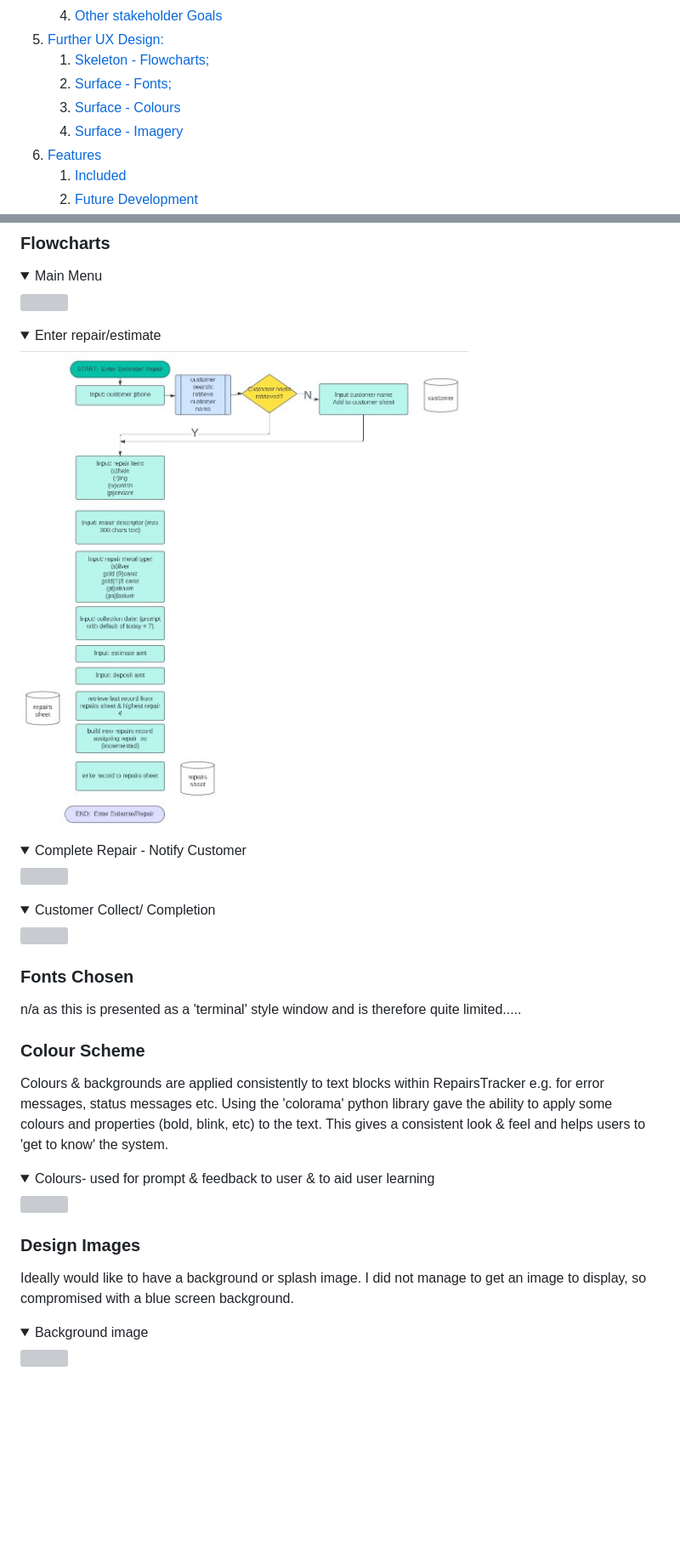
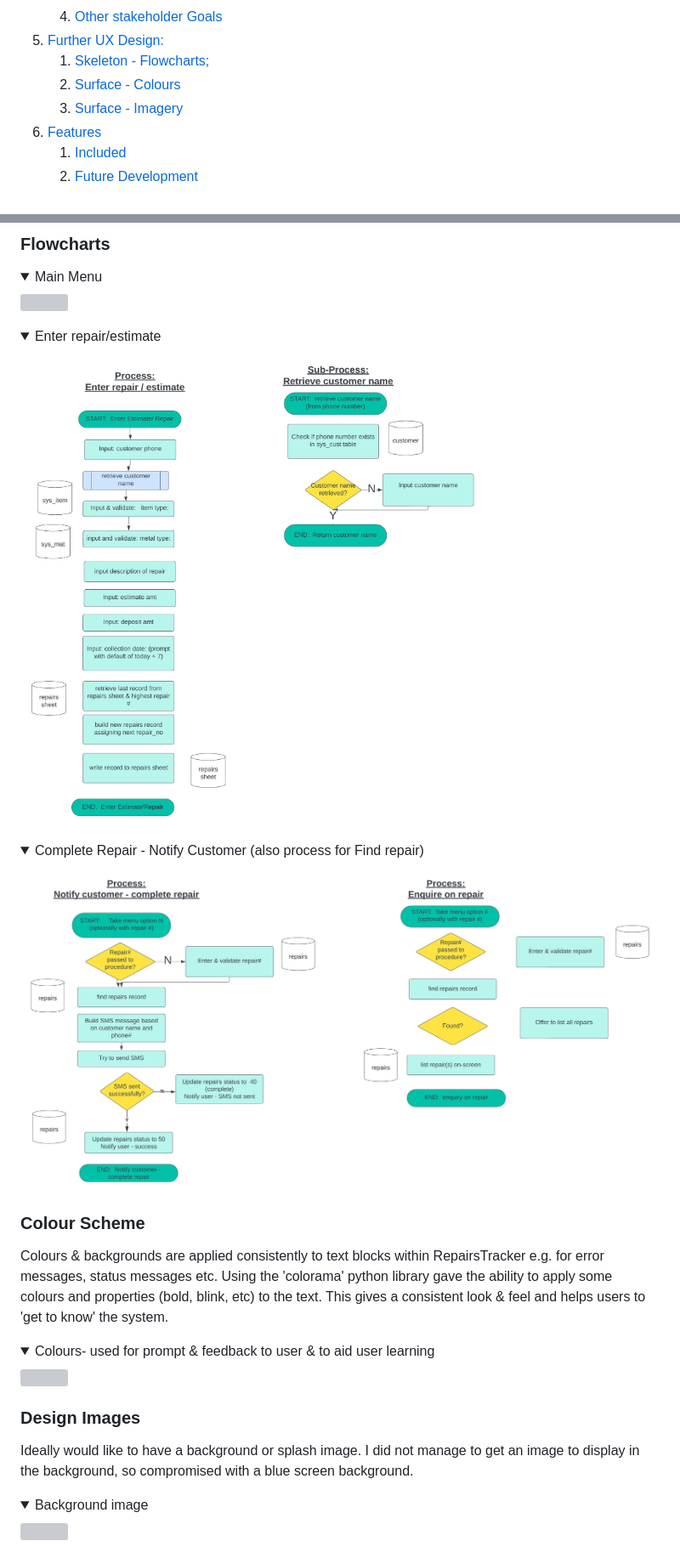
Before and after one commit to DeeMcCart/CI_PP3_RepairsTracker, a Markdown page: README.md, 2 parts joined by grey strips. Shown: that part at 85% size. Drawn GitHub-style; pictures changed too: docs/readme_images/flowchart_enter_repair.jpg (deleted), docs/readme_images/flowchart_enter_repair1.jpg (added), docs/readme_images/flowcharts_notify_find.jpg (added); folded sections open; blank space fills up the shorter version; grey boxes are pictures that could not be loaded.

Commit message:
Docs: update flowcharts in readme

```diff
--- a/README.md
+++ b/README.md
@@ -22,9 +22,8 @@
     4. [Other stakeholder Goals](#other-stakeholder-goals)
 5. [Further UX Design: ](#ux-design-decisions)
     1. [Skeleton - Flowcharts; ](#flowcharts)
-    2. [Surface - Fonts; ](#fonts-chosen)
-    3. [Surface - Colours](#colour-scheme)
-    4. [Surface - Imagery](#design-images)
+    2. [Surface - Colours](#colour-scheme)
+    3. [Surface - Imagery](#design-images)
 6. [Features](#features)
     1. [Included](#features-in-scope)
     2. [Future Development](#features-left-to-implement)
@@ -204,20 +209,12 @@ The data has been modelled to loosely represent a RDBMS where each google sheet
 </details>
 
 <details><summary>Enter repair/estimate</summary>
-<img src="./docs/readme_images/flowchart_enter_repair.jpg">
+<img src="./docs/readme_images/flowchart_enter_repair1.jpg">
 </details>
 
-<details><summary>Complete Repair - Notify Customer</summary>
-<img src="./docs/readme_images/flowchart_complete_notify.jpg">
+<details><summary>Complete Repair - Notify Customer (also process for Find repair)</summary>
+<img src="./docs/readme_images/flowcharts_notify_find.jpg">
 </details>
-
-<details><summary>Customer Collect/ Completion</summary>
-<img src="./docs/readme_images/flowchart_collect.jpg">
-</details>
-
-
-### Fonts Chosen
-n/a as this is presented as a 'terminal' style window and is therefore quite limited.....
 
 ### Colour Scheme
 Colours & backgrounds are applied consistently to text blocks within RepairsTracker e.g. for error messages, status messages etc.  Using the 'colorama' python library gave the ability to apply some colours and properties (bold, blink, etc) to the text.  This gives a consistent look & feel and helps users to 'get to know' the system.
@@ -227,7 +224,7 @@ Colours & backgrounds are applied consistently to text blocks within RepairsTrac
 </details>
 
 ### Design Images
-Ideally would like to have a background or splash image.  I did not manage to get an image to display, so compromised with a blue screen background.
+Ideally would like to have a background or splash image.  I did not manage to get an image to display in the background, so compromised with a blue screen background.
 <details><summary>Background image</summary>
 <img src="./docs/readme_images/background_image.jpg">
 </details>
```
Also changed, not shown: other parts of README.md (+10 -4 lines), docs/readme_images/flowchart_current.jpg (deleted), docs/readme_images/flowchart_current1.jpg (added), docs/readme_images/flowchart_revised.jpg (added).
